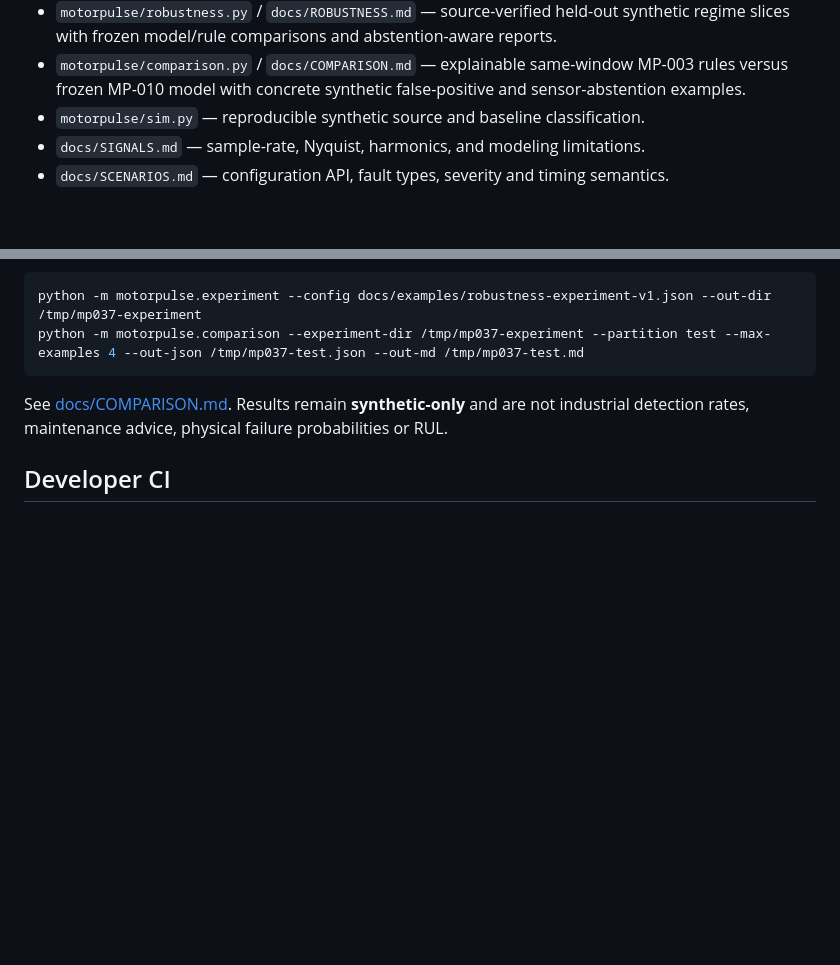
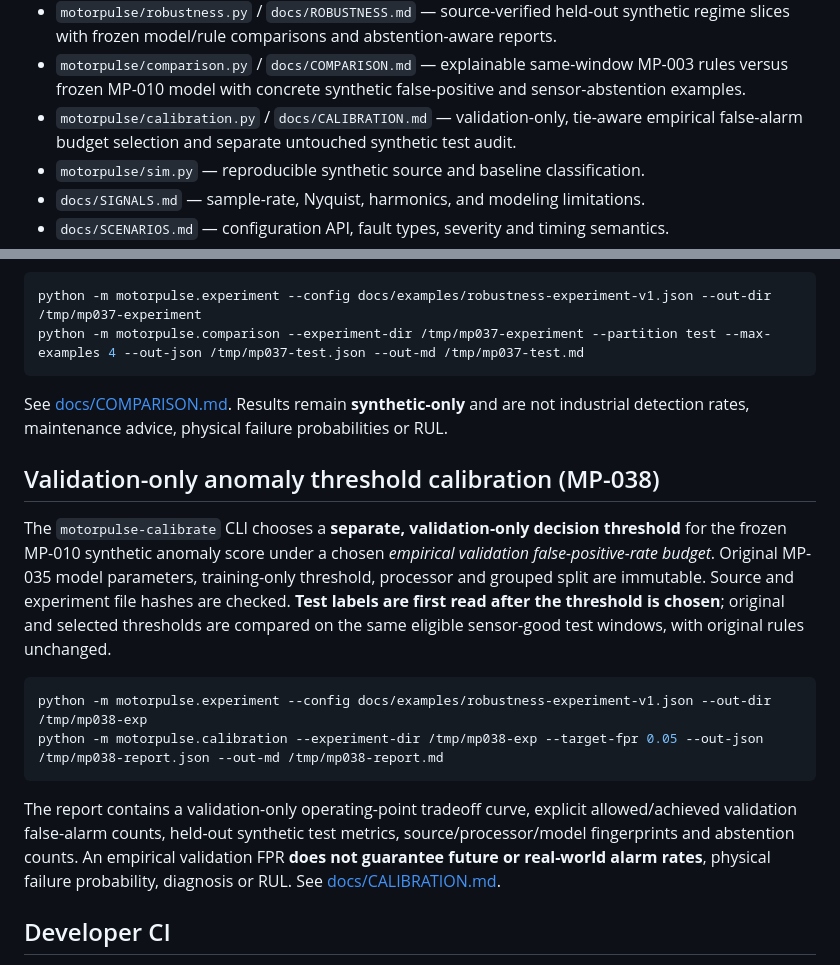
Before and after one commit to yousseffaouzi/MotorPulse-AI, a Markdown page: README.md, 2 parts joined by grey strips. Drawn GitHub-style; blank space fills up the shorter version.

Commit message:
docs(mp-038): describe validation-only calibration and CLI

````diff
--- a/README.md
+++ b/README.md
@@ -123,6 +123,7 @@ Synthetic multi-motor simulator -> Signal features -> Transparent baseline rules
 - `motorpulse/model_artifact.py` / `docs/MODEL_ARTIFACTS.md` — strict portable synthetic model JSON, source-linked save/load/verify CLI, safe compatibility checks and MP-033 artifact integration.
 - `motorpulse/robustness.py` / `docs/ROBUSTNESS.md` — source-verified held-out synthetic regime slices with frozen model/rule comparisons and abstention-aware reports.
 - `motorpulse/comparison.py` / `docs/COMPARISON.md` — explainable same-window MP-003 rules versus frozen MP-010 model with concrete synthetic false-positive and sensor-abstention examples.
+- `motorpulse/calibration.py` / `docs/CALIBRATION.md` — validation-only, tie-aware empirical false-alarm budget selection and separate untouched synthetic test audit.
 - `motorpulse/sim.py` — reproducible synthetic source and baseline classification.
 - `docs/SIGNALS.md` — sample-rate, Nyquist, harmonics, and modeling limitations.
 - `docs/SCENARIOS.md` — configuration API, fault types, severity and timing semantics.
@@ -342,6 +343,17 @@ python -m motorpulse.comparison --experiment-dir /tmp/mp037-experiment --partiti
 
 See [docs/COMPARISON.md](docs/COMPARISON.md). Results remain **synthetic-only** and are not industrial detection rates, maintenance advice, physical failure probabilities or RUL.
 
+## Validation-only anomaly threshold calibration (MP-038)
+
+The `motorpulse-calibrate` CLI chooses a **separate, validation-only decision threshold** for the frozen MP-010 synthetic anomaly score under a chosen *empirical validation false-positive-rate budget*. Original MP-035 model parameters, training-only threshold, processor and grouped split are immutable. Source and experiment file hashes are checked. **Test labels are first read after the threshold is chosen**; original and selected thresholds are compared on the same eligible sensor-good test windows, with original rules unchanged.
+
+```bash
+python -m motorpulse.experiment --config docs/examples/robustness-experiment-v1.json --out-dir /tmp/mp038-exp
+python -m motorpulse.calibration --experiment-dir /tmp/mp038-exp --target-fpr 0.05 --out-json /tmp/mp038-report.json --out-md /tmp/mp038-report.md
+```
+
+The report contains a validation-only operating-point tradeoff curve, explicit allowed/achieved validation false-alarm counts, held-out synthetic test metrics, source/processor/model fingerprints and abstention counts. An empirical validation FPR **does not guarantee future or real-world alarm rates**, physical failure probability, diagnosis or RUL. See [docs/CALIBRATION.md](docs/CALIBRATION.md).
+
 ## Developer CI
 
 To limit GitHub Actions usage, tests run automatically on pull requests targeting `main` (not separately for feature pushes or merge pushes); manual runs remain available. Run `python -m unittest discover -s tests -v` locally first.
````
